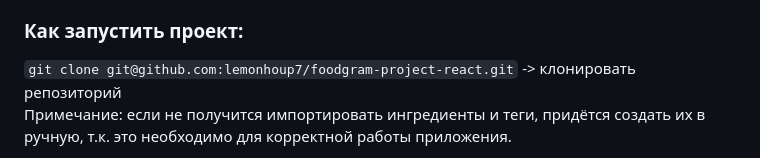
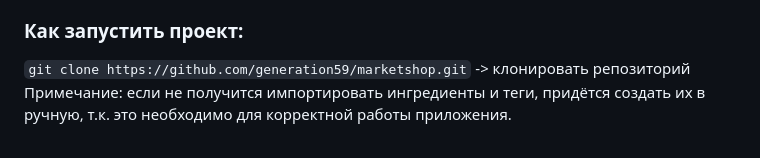
Before and after one commit to generation59/marketshop, a Markdown page: README.md, the part around the change. GitHub-like rendering.

```diff
--- a/README.md
+++ b/README.md
@@ -6,7 +6,7 @@
 Foodgram - Это сеть, где люди могут размещать рецепты. Здесь можно добавить, изменить или удалить рецепты, но для этого нужно зарегистрироваться иначе данные доступны только для просмотра. Изменять данные чужих рецептов нельзя, они доступны только для просмотра. Так же вы можете добавлять любые рецепты в избранное и список покупок потом список покупок можно скачать файлом.
 
 ### Как запустить проект:
-`git clone git@github.com:lemonhoup7/foodgram-project-react.git` -> клонировать репозиторий\
+`git clone https://github.com/generation59/marketshop.git` -> клонировать репозиторий\
 Примечание: если не получится импортировать ингредиенты и теги, придётся создать их в ручную, т.к. это необходимо для корректной работы приложения.
 
 **При помощи docker**\
```
